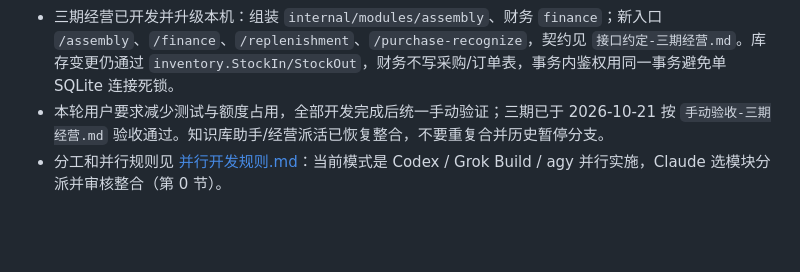
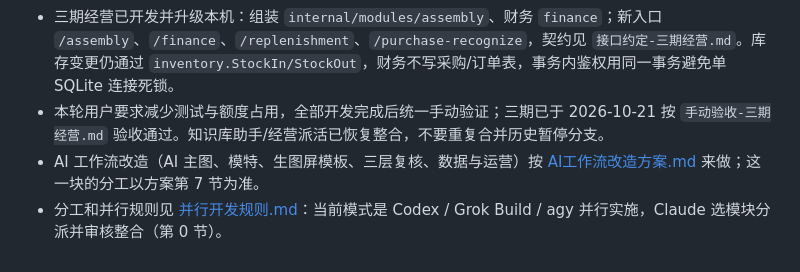
Before and after one commit to j0x3n/x-studio, a Markdown page: AGENTS.md, the part around the change. GitHub-like rendering; blank space fills up the shorter version.

```diff
--- a/AGENTS.md
+++ b/AGENTS.md
@@ -26,4 +26,5 @@
 - AI 模特入口 `/models` 和 `/tryon`，契约见 `接口约定-AI模特.md`；前端类型在 `lib/tryon.ts`，模特参考永久保存，生成候选和试穿复用本人 workbench。
 - 三期经营已开发并升级本机：组装 `internal/modules/assembly`、财务 `finance`；新入口 `/assembly`、`/finance`、`/replenishment`、`/purchase-recognize`，契约见 `接口约定-三期经营.md`。库存变更仍通过 `inventory.StockIn/StockOut`，财务不写采购/订单表，事务内鉴权用同一事务避免单 SQLite 连接死锁。
 - 本轮用户要求减少测试与额度占用，全部开发完成后统一手动验证；三期已于 2026-10-21 按 `手动验收-三期经营.md` 验收通过。知识库助手/经营派活已恢复整合，不要重复合并历史暂停分支。
+- AI 工作流改造（AI 主图、模特、生图屏模板、三层复核、数据与运营）按 [AI工作流改造方案.md](AI工作流改造方案.md) 来做；这一块的分工以方案第 7 节为准。
 - 分工和并行规则见 [并行开发规则.md](并行开发规则.md)：当前模式是 Codex / Grok Build / agy 并行实施，Claude 选模块分派并审核整合（第 0 节）。
```
Also changed, not shown: AI工作流改造方案.md (added, +274 -0 lines), 交接说明.md (+3 -2 lines).
